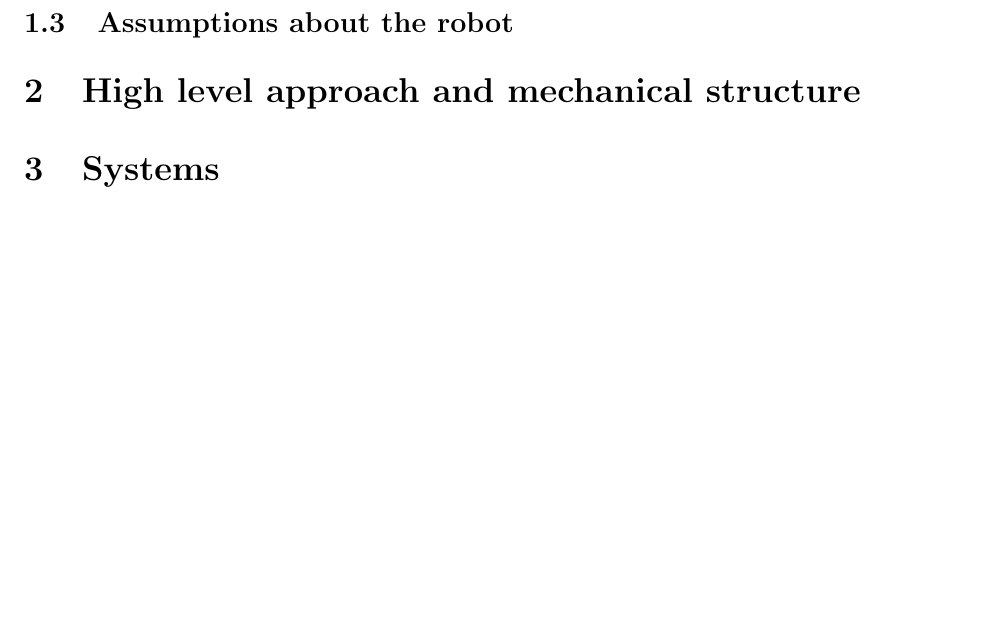
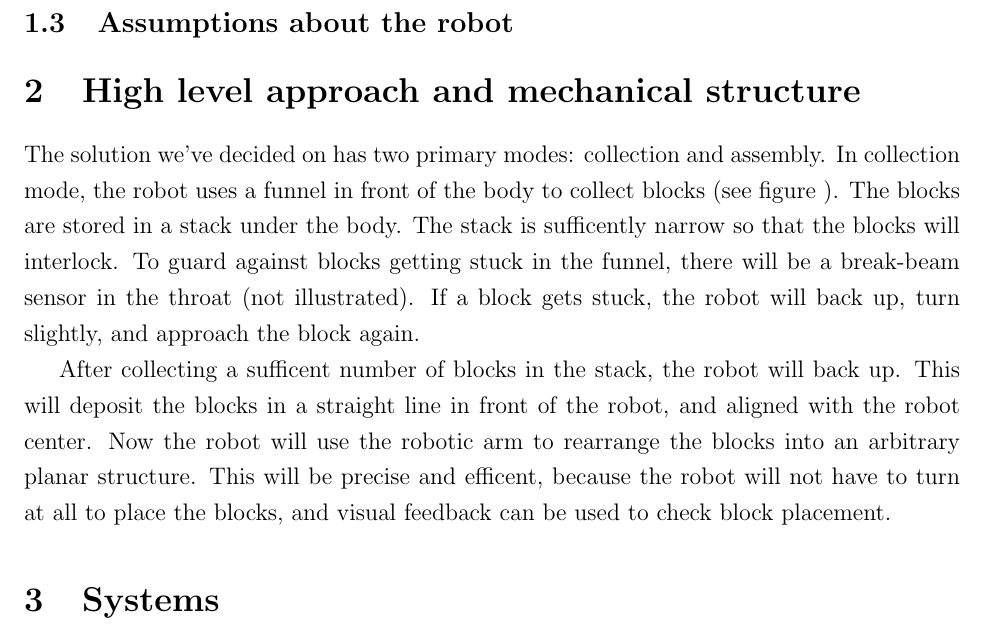
Before and after one commit to nforrester/6.141_labs, a LaTeX document (Other/challengeProposal/challengeProposal.tex): part of page 4 of 4, cut so that both start at the same text, the shorter picture padded with empty space. Compiled offline with pdfLaTeX.

Commit message:
Added a high level description (pending pretty pictures)
git-svn-id: https://svn.csail.mit.edu/rss-2012/group6/trunk@380 f7314c52-06a0-4e27-a275-9b837fc95dca

```diff
--- a/Other/challengeProposal/challengeProposal.tex
+++ b/Other/challengeProposal/challengeProposal.tex
@@ -55,6 +55,21 @@ Before proceeding with the design of a solution to the given problem statement,
 
 
 \section{High level approach and mechanical structure}
+The solution we've decided on has two primary modes: collection and assembly.
+In collection mode, the robot uses a funnel in front of the body to collect blocks (see figure ).
+%TODO: figure reference here
+The blocks are stored in a stack under the body.
+The stack is sufficently narrow so that the blocks will interlock.
+To guard against blocks getting stuck in the funnel,
+there will be a break-beam sensor in the throat (not illustrated).
+If a block gets stuck, the robot will back up, turn slightly, and approach the block again.
+
+After collecting a sufficent number of blocks in the stack, the robot will back up.
+This will deposit the blocks in a straight line in front of the robot, and aligned with the robot center.
+Now the robot will use the robotic arm to rearrange the blocks into an arbitrary planar structure.
+This will be precise and efficent, because the robot will not have to turn at all to place the blocks,
+and visual feedback can be used to check block placement.
+
 \section{Systems}
 \subsection{most}
 \subsection{of}
```
